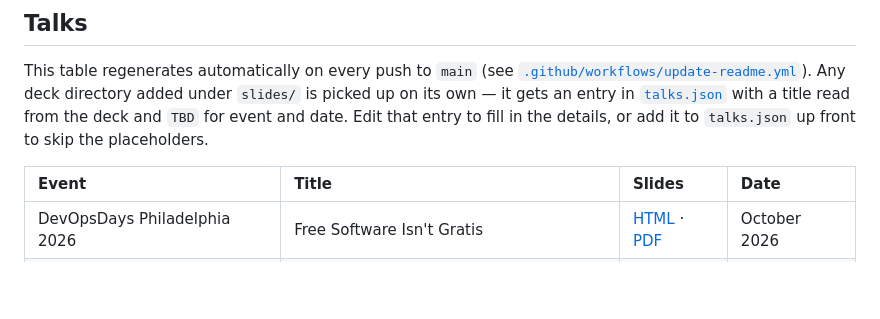
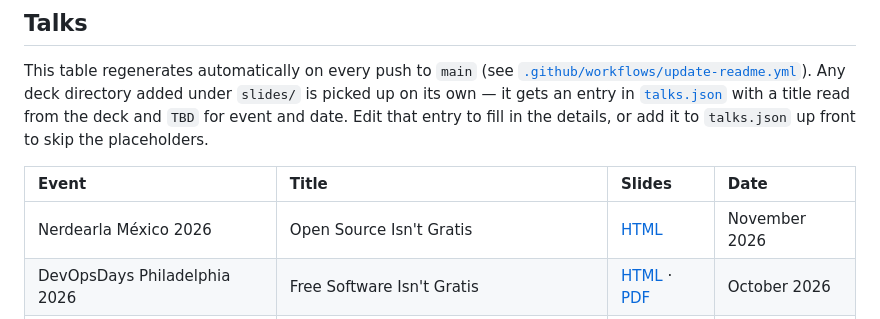
Before and after one commit to TineoC/talks, a Markdown page: README.md, the part around the change. GitHub-like rendering; blank space fills up the shorter version.

Commit message:
chore: sync README talks table

```diff
--- a/README.md
+++ b/README.md
@@ -26,6 +26,7 @@ it to `talks.json` up front to skip the placeholders.
 <!-- TALKS:START -->
 | Event | Title | Slides | Date |
 | :--- | :--- | :--- | :--- |
+| Nerdearla México 2026 | Open Source Isn't Gratis | [HTML](https://tineoc.github.io/talks/nerdearla-mx-2026/) | November 2026 |
 | DevOpsDays Philadelphia 2026 | Free Software Isn't Gratis | [HTML](https://tineoc.github.io/talks/devopsdays-philly-2026/) · [PDF](slides/devopsdays-philly-2026/devopsdays-philly-2026.pdf) | October 2026 |
 | containers.day | How I 10xed My Career Through Open Source | [HTML](https://tineoc.github.io/talks/containers-day-10x-open-source/) | August 2026 |
 | Coffee & Code Philly | Cloud Native & Kubernetes 101 | [HTML](https://tineoc.github.io/talks/cloud-native-k8s-101/) · [Lab](https://killercoda.com/tineoc/scenario/cloud-native-k8s-101) | July 2026 |
```
